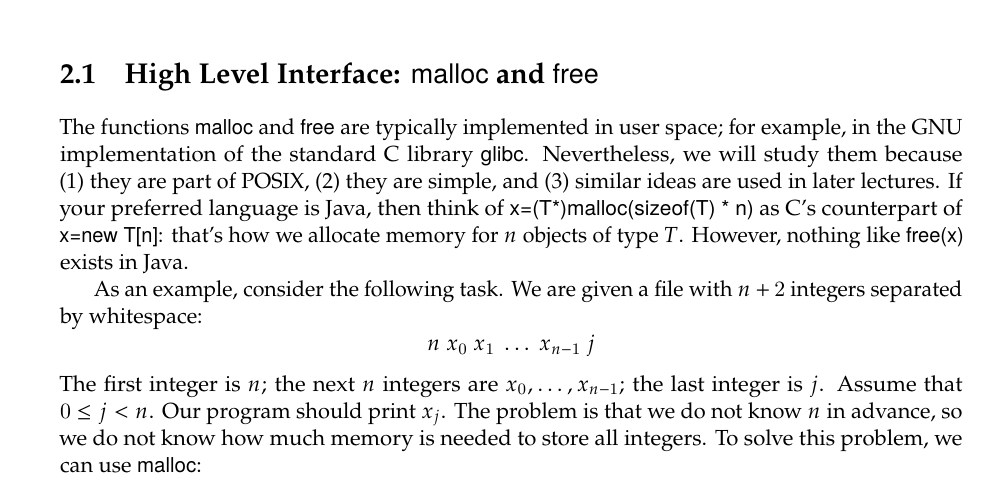
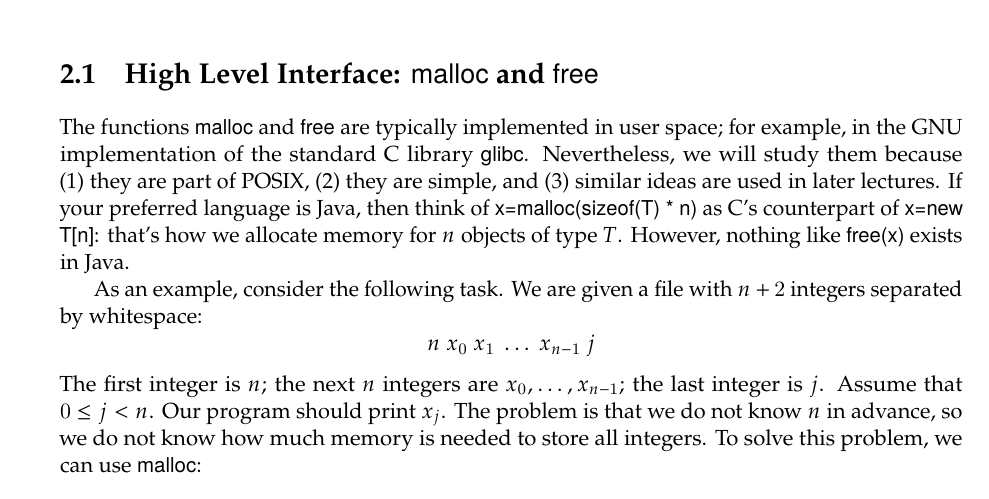
Before and after one commit to rgrig/systems-book, a LaTeX thesis (main.tex, which reads 01-dynamic-memory.tex): part of page 11 of 75, cut so that both start at the same text. Compiled offline with pdfLaTeX.

Commit message:
fix dynamic memory malloc typo (casting malloc in C)
Though valid, it's generally unrecommended to cast the malloc's result in C.

```diff
--- a/01-dynamic-memory.tex
+++ b/01-dynamic-memory.tex
@@ -30,7 +30,7 @@ Nevertheless, we will study them because
   (2)~they are simple, and
   (3)~similar ideas are used in later lectures.
 If your preferred language is Java,
-  then think of \.{x=(T*)malloc(sizeof(T) * n)} as C's counterpart of \.{x=new T[n]}:
+  then think of \.{x=malloc(sizeof(T) * n)} as C's counterpart of \.{x=new T[n]}:
   that's how we allocate memory for $n$~objects of type~$T$.
 However,
   nothing like \.{free(x)} exists in Java.
```
